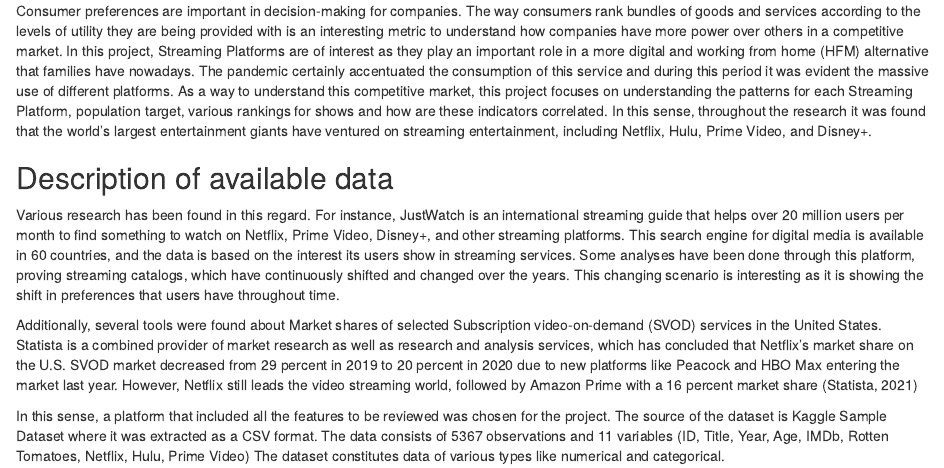
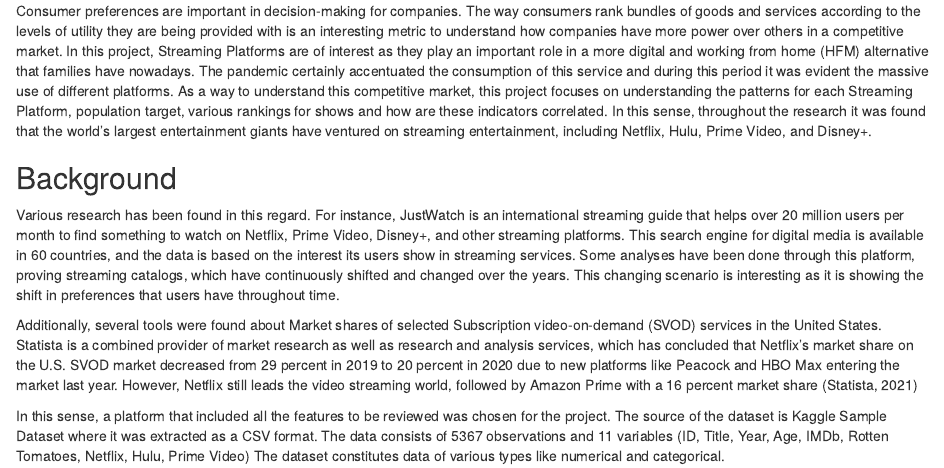
Before and after one commit to evycampo/T1DATAWITHDENSITY, an R Markdown document (CodeT1.Rmd): the page in a window 1100 px wide, from 190 px down. Rendered offline with R 4.5, knitr and Pandoc, with nearby package versions; drawn as R Markdown's standard HTML page in place of the format the file asks for.

Commit message:
Adjustment on the titles

```diff
--- a/CodeT1.Rmd
+++ b/CodeT1.Rmd
@@ -29,7 +29,7 @@
 # Introduction
 Consumer preferences are important in decision-making for companies. The way consumers rank bundles of goods and services according to the levels of utility they are being provided with is an interesting metric to understand how companies have more power over others in a competitive market. In this project, Streaming Platforms are of interest as they play an important role in a more digital and working from home (HFM) alternative that families have nowadays. The pandemic certainly accentuated the consumption of this service and during this period it was evident the massive use of different platforms. As a way to understand this competitive market, this project focuses on understanding the patterns for each Streaming Platform, population target, various rankings for shows and how are these indicators correlated. In this sense, throughout the research it was found that the world's largest entertainment giants have ventured on streaming entertainment, including Netflix, Hulu, Prime Video, and Disney+.
 
-## Description of available data
+## Background
 Various research has been found in this regard. For instance, JustWatch is an international streaming guide that helps over 20 million users per month to find something to watch on Netflix, Prime Video, Disney+, and other streaming platforms. This search engine for digital media is available in 60 countries, and the data is based on the interest its users show in streaming services. Some analyses have been done through this platform, proving streaming catalogs, which have continuously shifted and changed over the years. This changing scenario is interesting as it is showing the shift in preferences that users have throughout time.
 
 Additionally, several tools were found about Market shares of selected Subscription video-on-demand (SVOD) services in the United States. Statista is a combined provider of market research as well as research and analysis services, which has concluded that Netflix's market share on the U.S. SVOD market decreased from 29 percent in 2019 to 20 percent in 2020 due to new platforms like Peacock and HBO Max entering the market last year. However, Netflix still leads the video streaming world, followed by Amazon Prime with a 16 percent market share (Statista, 2021)
```
